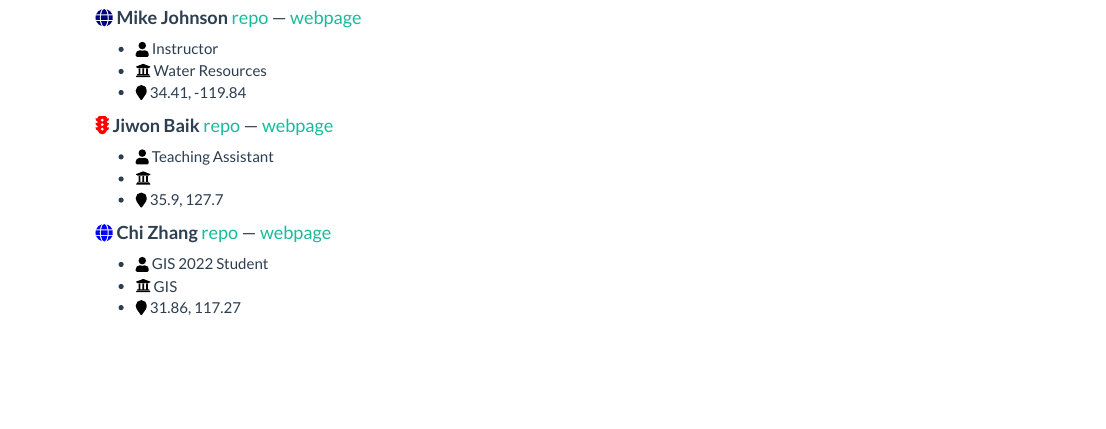
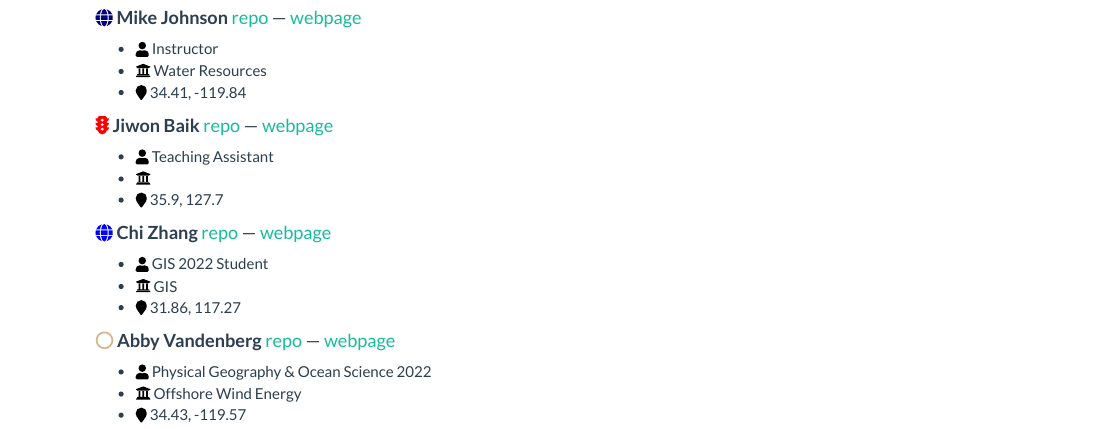
Before and after one commit to mikejohnson51/geog13_2021, an R Markdown document (index.Rmd): the page in a window 1100 px wide, from 520 px down. The pictures show the output file index.html that the author committed with the source, opened offline; library style sheets and scripts come from the installed R packages.

Commit message:
Abby Lab Submission

```diff
--- a/index.Rmd
+++ b/index.Rmd
@@ -32,3 +32,8 @@ library(icons)
   - `r fontawesome("user", style = "solid")` GIS 2022 Student
   - `r fontawesome("university")` GIS
   - `r fontawesome("map-marker")` 31.86, 117.27
+
+#### `r icon_style(fontawesome("circle"), fill = "tan")` __Abby Vandenberg__ [repo](https://github.com/abbyvandenberg/abbyvandenberg.github.io) --- [webpage](https://abbyvandenberg.github.io/index.html)
+  - `r fontawesome("user", style = "solid")` Physical Geography & Ocean Science 2022
+  - `r fontawesome("university")` Offshore Wind Energy
+  - `r fontawesome("map-marker")` 34.43, -119.57
```
Also changed, not shown: index.html, index.Rmd (2 more changed lines).
